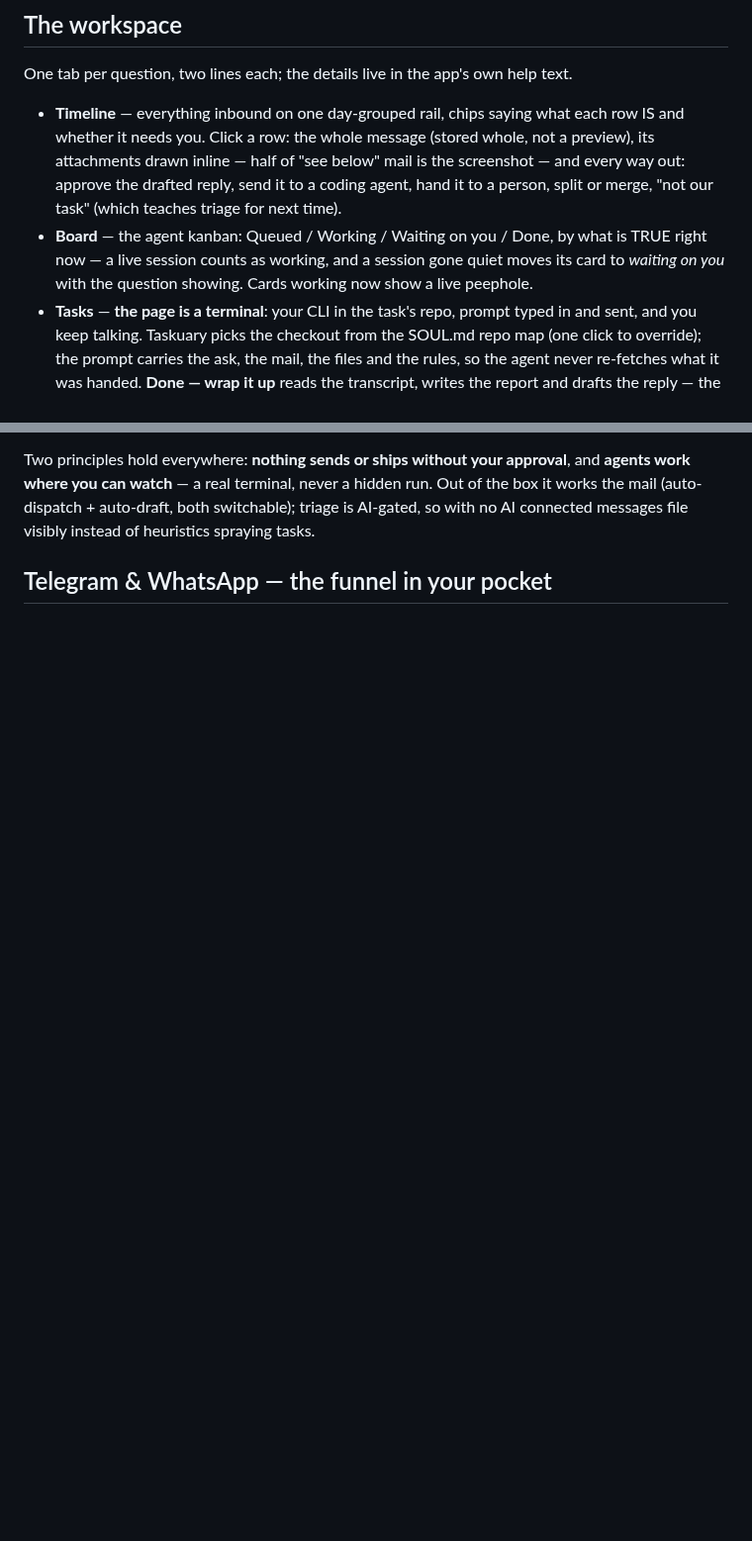
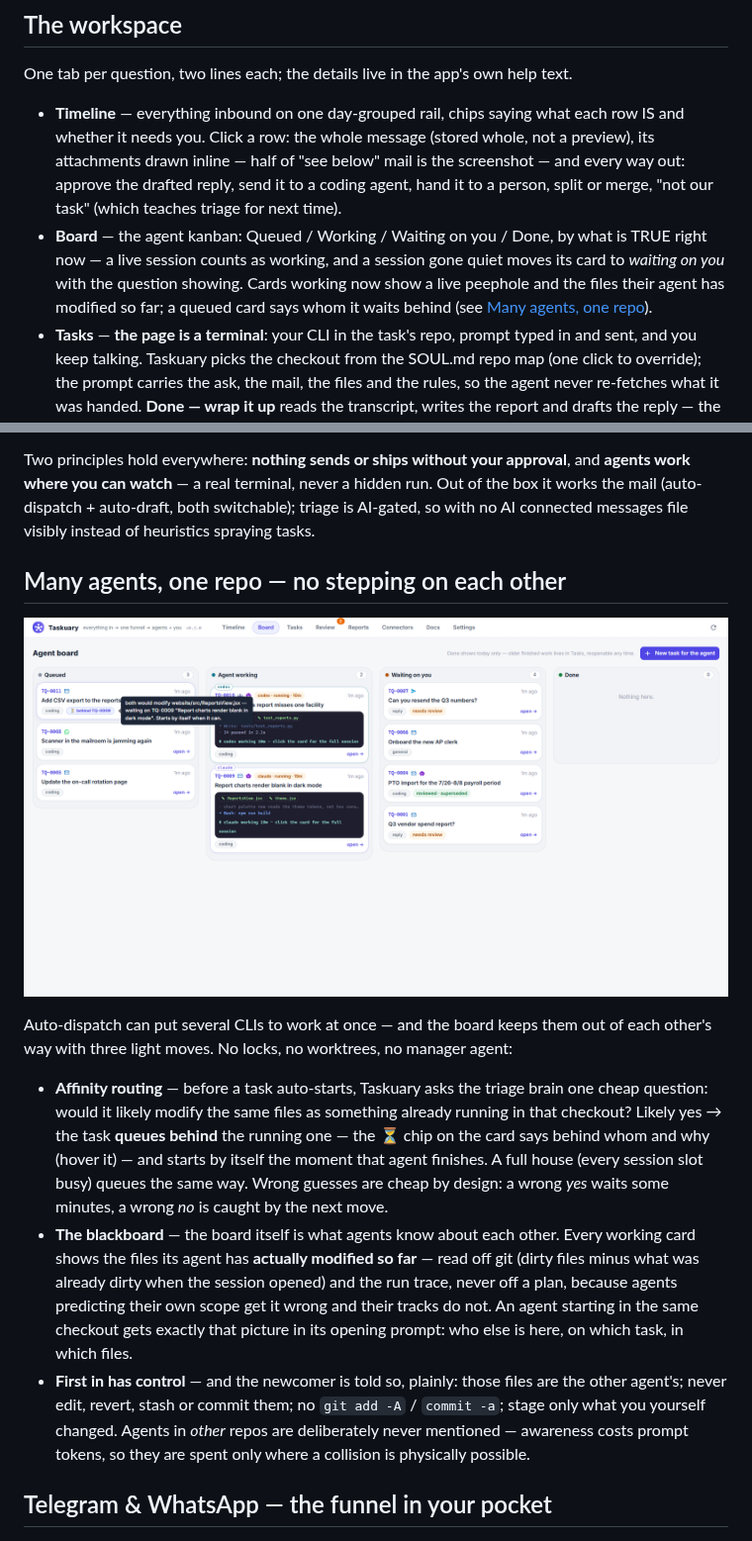
Before and after one commit to dovidstern/taskuary, a Markdown page: README.md, 2 parts joined by grey strips. Shown at 99% size. Rendered like a GitHub page; pictures changed too: docs/screenshot-board.png (added); blank space fills up the shorter version.

```diff
--- a/README.md
+++ b/README.md
@@ -96,7 +96,9 @@ One tab per question, two lines each; the details live in the app's own help tex
   merge, "not our task" (which teaches triage for next time).
 - **Board** — the agent kanban: Queued / Working / Waiting on you / Done, by what is TRUE
   right now — a live session counts as working, and a session gone quiet moves its card to
-  *waiting on you* with the question showing. Cards working now show a live peephole.
+  *waiting on you* with the question showing. Cards working now show a live peephole and
+  the files their agent has modified so far; a queued card says whom it waits behind (see
+  [Many agents, one repo](#many-agents-one-repo--no-stepping-on-each-other)).
 - **Tasks** — **the page is a terminal**: your CLI in the task's repo, prompt typed in and
   sent, and you keep talking. Taskuary picks the checkout from the SOUL.md repo map (one
   click to override); the prompt carries the ask, the mail, the files and the rules, so the
@@ -129,6 +131,31 @@ Two principles hold everywhere: **nothing sends or ships without your approval**
 **agents work where you can watch** — a real terminal, never a hidden run. Out of the box
 it works the mail (auto-dispatch + auto-draft, both switchable); triage is AI-gated, so
 with no AI connected messages file visibly instead of heuristics spraying tasks.
+
+## Many agents, one repo — no stepping on each other
+
+![Two agents share one checkout: each working card shows the files ITS agent has modified (claude in the theme files, codex in the report code and its tests), and a third task waits in Queued with a "behind TQ-0009" chip — the hover explains that both would modify ReportsView.jsx, and that it starts by itself when it can](docs/screenshot-board.png)
+
+Auto-dispatch can put several CLIs to work at once — and the board keeps them out of each
+other's way with three light moves. No locks, no worktrees, no manager agent:
+
+- **Affinity routing** — before a task auto-starts, Taskuary asks the triage brain one cheap
+  question: would it likely modify the same files as something already running in that
+  checkout? Likely yes → the task **queues behind** the running one — the ⏳ chip on the card
+  says behind whom and why (hover it) — and starts by itself the moment that agent finishes.
+  A full house (every session slot busy) queues the same way. Wrong guesses are cheap by
+  design: a wrong *yes* waits some minutes, a wrong *no* is caught by the next move.
+- **The blackboard** — the board itself is what agents know about each other. Every working
+  card shows the files its agent has **actually modified so far** — read off git (dirty
+  files minus what was already dirty when the session opened) and the run trace, never off
+  a plan, because agents predicting their own scope get it wrong and their tracks do not.
+  An agent starting in the same checkout gets exactly that picture in its opening prompt:
+  who else is here, on which task, in which files.
+- **First in has control** — and the newcomer is told so, plainly: those files are the other
+  agent's; never edit, revert, stash or commit them; no `git add -A` / `commit -a`; stage
+  only what you yourself changed. Agents in *other* repos are deliberately never mentioned —
+  awareness costs prompt tokens, so they are spent only where a collision is physically
+  possible.
 
 ## Telegram & WhatsApp — the funnel in your pocket
 
```
Also changed, not shown: 14 other files.
